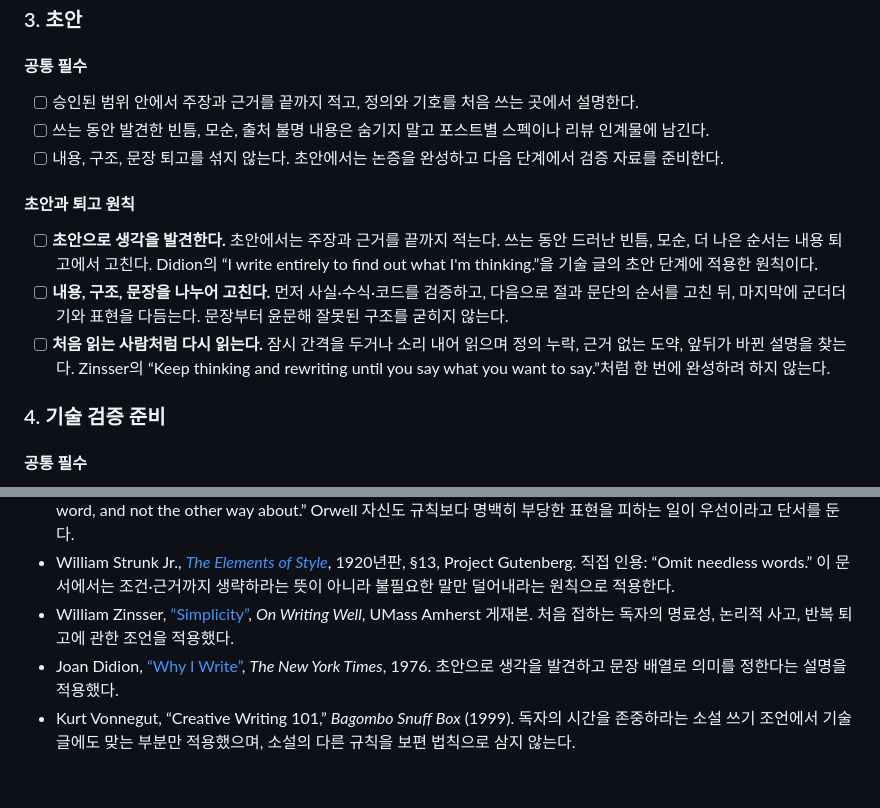
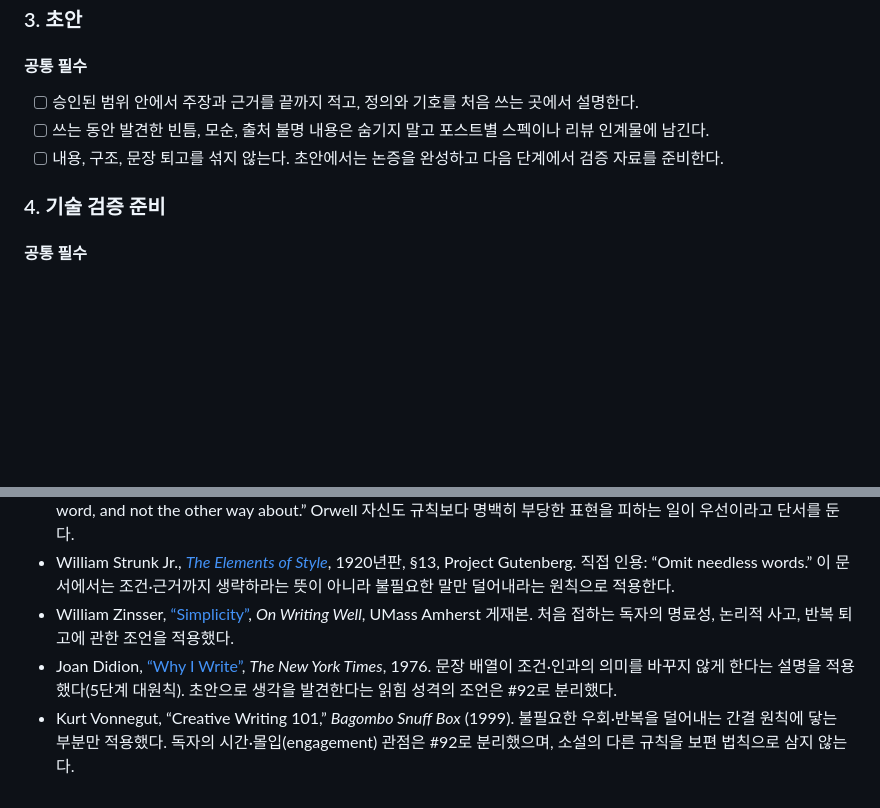
Before and after one commit to XsQuare01/XsQuare01.github.io, a Markdown page: docs/writing-rules.md, 2 parts joined by grey strips. Drawn GitHub-style; blank space fills up the shorter version.

```diff
--- a/docs/writing-rules.md
+++ b/docs/writing-rules.md
@@ -133,12 +125,6 @@ greedy 해 $A$는 현재까지 공통으로 선택한 prefix 뒤에서 그 prefi
 - [ ] 쓰는 동안 발견한 빈틈, 모순, 출처 불명 내용은 숨기지 말고 포스트별 스펙이나 리뷰 인계물에 남긴다.
 - [ ] 내용, 구조, 문장 퇴고를 섞지 않는다. 초안에서는 논증을 완성하고 다음 단계에서 검증 자료를 준비한다.
 
-#### 초안과 퇴고 원칙
-
-- [ ] **초안으로 생각을 발견한다.** 초안에서는 주장과 근거를 끝까지 적는다. 쓰는 동안 드러난 빈틈, 모순, 더 나은 순서는 내용 퇴고에서 고친다. Didion의 “I write entirely to find out what I'm thinking.”을 기술 글의 초안 단계에 적용한 원칙이다.
-- [ ] **내용, 구조, 문장을 나누어 고친다.** 먼저 사실·수식·코드를 검증하고, 다음으로 절과 문단의 순서를 고친 뒤, 마지막에 군더더기와 표현을 다듬는다. 문장부터 윤문해 잘못된 구조를 굳히지 않는다.
-- [ ] **처음 읽는 사람처럼 다시 읽는다.** 잠시 간격을 두거나 소리 내어 읽으며 정의 누락, 근거 없는 도약, 앞뒤가 바뀐 설명을 찾는다. Zinsser의 “Keep thinking and rewriting until you say what you want to say.”처럼 한 번에 완성하려 하지 않는다.
-
 ### 4. 기술 검증 준비
 
 #### 공통 필수
@@ -271,5 +246,5 @@ grep -oE '[가-힣]들' <파일> | wc -l
 - George Orwell, [“Politics and the English Language”](https://www.orwellfoundation.com/the-orwell-foundation/orwell/essays-and-other-works/politics-and-the-english-language/), The Orwell Foundation. 직접 인용: “Let the meaning choose the word, and not the other way about.” Orwell 자신도 규칙보다 명백히 부당한 표현을 피하는 일이 우선이라고 단서를 둔다.
 - William Strunk Jr., [*The Elements of Style*](https://www.gutenberg.org/files/37134/37134-h/37134-h.htm), 1920년판, §13, Project Gutenberg. 직접 인용: “Omit needless words.” 이 문서에서는 조건·근거까지 생략하라는 뜻이 아니라 불필요한 말만 덜어내라는 원칙으로 적용한다.
 - William Zinsser, [“Simplicity”](https://websites.umass.edu/wwclement/simplicity/), *On Writing Well*, UMass Amherst 게재본. 처음 접하는 독자의 명료성, 논리적 사고, 반복 퇴고에 관한 조언을 적용했다.
-- Joan Didion, [“Why I Write”](https://www.nytimes.com/1976/12/05/archives/why-i-write-why-i-write.html), *The New York Times*, 1976. 초안으로 생각을 발견하고 문장 배열로 의미를 정한다는 설명을 적용했다.
-- Kurt Vonnegut, “Creative Writing 101,” *Bagombo Snuff Box* (1999). 독자의 시간을 존중하라는 소설 쓰기 조언에서 기술 글에도 맞는 부분만 적용했으며, 소설의 다른 규칙을 보편 법칙으로 삼지 않는다.
+- Joan Didion, [“Why I Write”](https://www.nytimes.com/1976/12/05/archives/why-i-write-why-i-write.html), *The New York Times*, 1976. 문장 배열이 조건·인과의 의미를 바꾸지 않게 한다는 설명을 적용했다(5단계 대원칙). 초안으로 생각을 발견한다는 읽힘 성격의 조언은 #92로 분리했다.
+- Kurt Vonnegut, “Creative Writing 101,” *Bagombo Snuff Box* (1999). 불필요한 우회·반복을 덜어내는 간결 원칙에 닿는 부분만 적용했다. 독자의 시간·몰입(engagement) 관점은 #92로 분리했으며, 소설의 다른 규칙을 보편 법칙으로 삼지 않는다.
```
Also changed, not shown: other parts of docs/writing-rules.md (+7 -26 lines), 1 other file.
